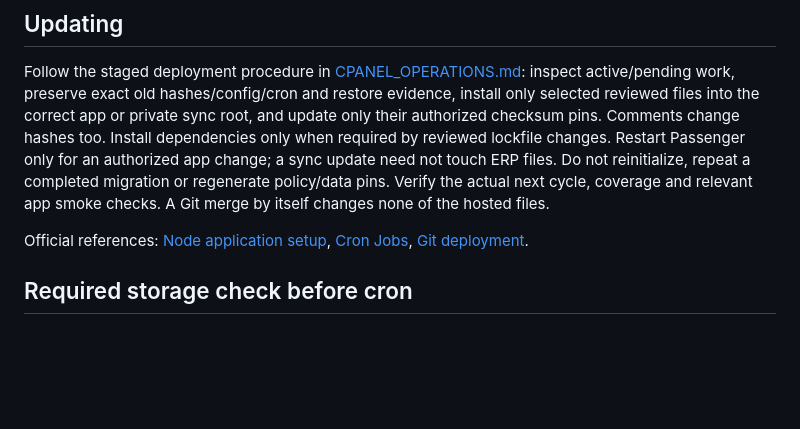
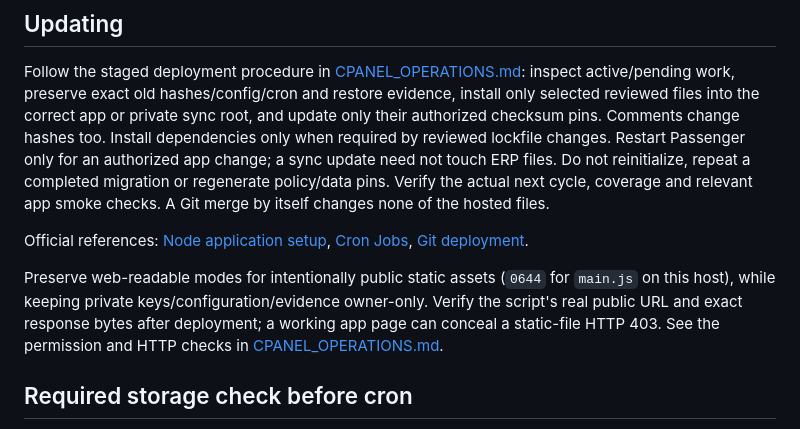
Before and after one commit to adnanPBI/woven_erp_app, a Markdown page: docs/CPANEL_DEPLOYMENT.md, the part around the change. Rendered like a GitHub page; blank space fills up the shorter version.

```diff
--- a/docs/CPANEL_DEPLOYMENT.md
+++ b/docs/CPANEL_DEPLOYMENT.md
@@ -125,6 +125,8 @@ Follow the staged deployment procedure in [CPANEL_OPERATIONS.md](CPANEL_OPERATIO
 
 Official references: [Node application setup](https://docs.cpanel.net/knowledge-base/web-services/how-to-install-a-node.js-application/), [Cron Jobs](https://docs.cpanel.net/cpanel/advanced/cron-jobs/), [Git deployment](https://docs.cpanel.net/knowledge-base/web-services/guide-to-git-deployment/).
 
+Preserve web-readable modes for intentionally public static assets (`0644` for `main.js` on this host), while keeping private keys/configuration/evidence owner-only. Verify the script's real public URL and exact response bytes after deployment; a working app page can conceal a static-file HTTP 403. See the permission and HTTP checks in [CPANEL_OPERATIONS.md](CPANEL_OPERATIONS.md).
+
 ## Required storage check before cron
 
 Do not upload local_data/sync_preview. Read [SYNC_STORAGE.md](SYNC_STORAGE.md). Defaults allocate a 4 GiB runtime budget with 1 GiB start headroom and a 2 GiB filesystem free reserve. Check the hosting account quota in cPanel Disk Usage separately. check_cpanel.js reports database allocation and filesystem space but cannot certify account quota. Confirm a hosted dry run and manual apply fit before enabling cron.
```
Also changed, not shown: docs/CPANEL_OPERATIONS.md (+2 -0 lines).
